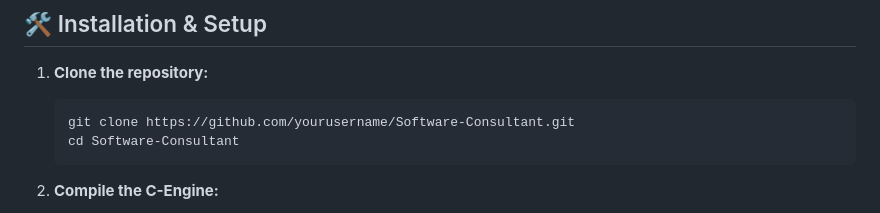
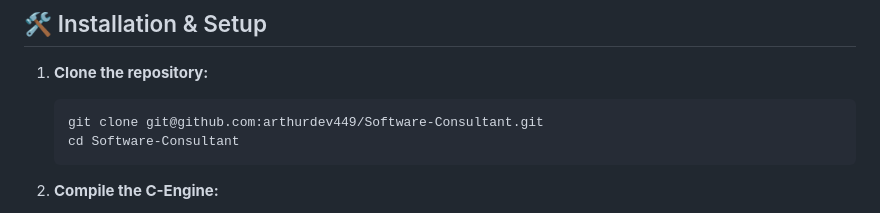
Before and after one commit to arthurdev449/Software-Consultant, a Markdown page: README.md, the part around the change. GitHub-like rendering.

Commit message:
Update clone command to use SSH URL

````diff
--- a/README.md
+++ b/README.md
@@ -38,7 +38,7 @@ Built as an exploration into **Foreign Function Interfaces (FFI)**, **Systems Pr
 
 1. **Clone the repository:**
    ```bash
-   git clone https://github.com/yourusername/Software-Consultant.git
+   git clone git@github.com:arthurdev449/Software-Consultant.git
    cd Software-Consultant
    ```
 
````
